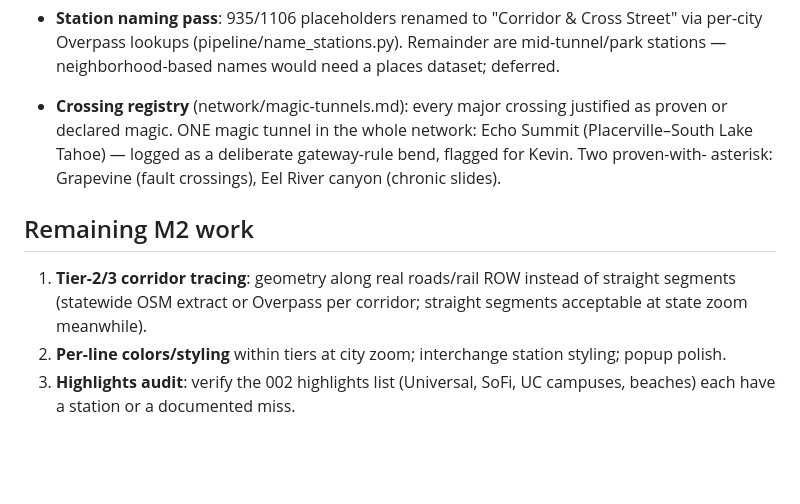
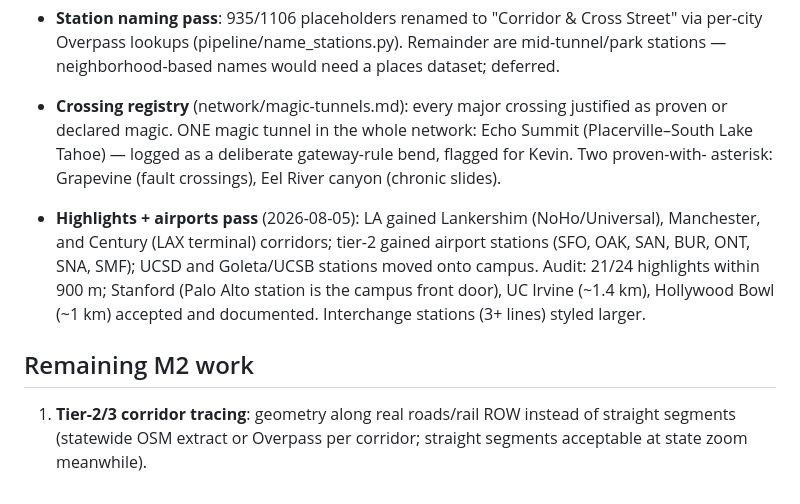
Before and after one commit to kpthill/transit-fantasy, a Markdown page: notes/006-m2.md, the part around the change. Drawn GitHub-style; blank space fills up the shorter version.

Commit message:
Update M2 log: highlights/airports pass complete
Co-Authored-By: Claude Fable 5 <noreply@anthropic.com>
Claude-Session: https://claude.ai/code/session_018FCiZ4awubhzQt1XzrRYFg

```diff
--- a/notes/006-m2.md
+++ b/notes/006-m2.md
@@ -48,12 +48,16 @@ trunk-merge.
   asterisk: Grapevine (fault crossings), Eel River canyon (chronic
   slides).
 
+- **Highlights + airports pass** (2026-08-05): LA gained Lankershim
+  (NoHo/Universal), Manchester, and Century (LAX terminal) corridors;
+  tier-2 gained airport stations (SFO, OAK, SAN, BUR, ONT, SNA, SMF);
+  UCSD and Goleta/UCSB stations moved onto campus. Audit: 21/24
+  highlights within 900 m; Stanford (Palo Alto station is the campus
+  front door), UC Irvine (~1.4 km), Hollywood Bowl (~1 km) accepted and
+  documented. Interchange stations (3+ lines) styled larger.
+
 ## Remaining M2 work
 
 1. **Tier-2/3 corridor tracing**: geometry along real roads/rail ROW
    instead of straight segments (statewide OSM extract or Overpass per
    corridor; straight segments acceptable at state zoom meanwhile).
-2. **Per-line colors/styling** within tiers at city zoom; interchange
-   station styling; popup polish.
-3. **Highlights audit**: verify the 002 highlights list (Universal, SoFi,
-   UC campuses, beaches) each have a station or a documented miss.
```
